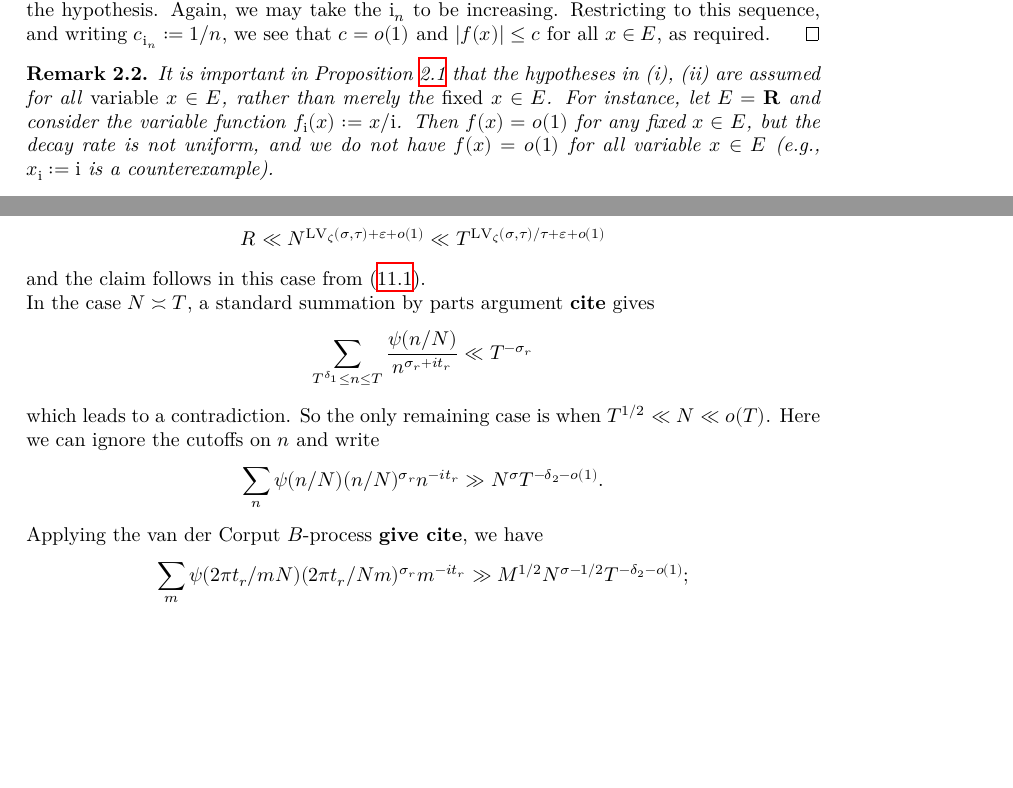
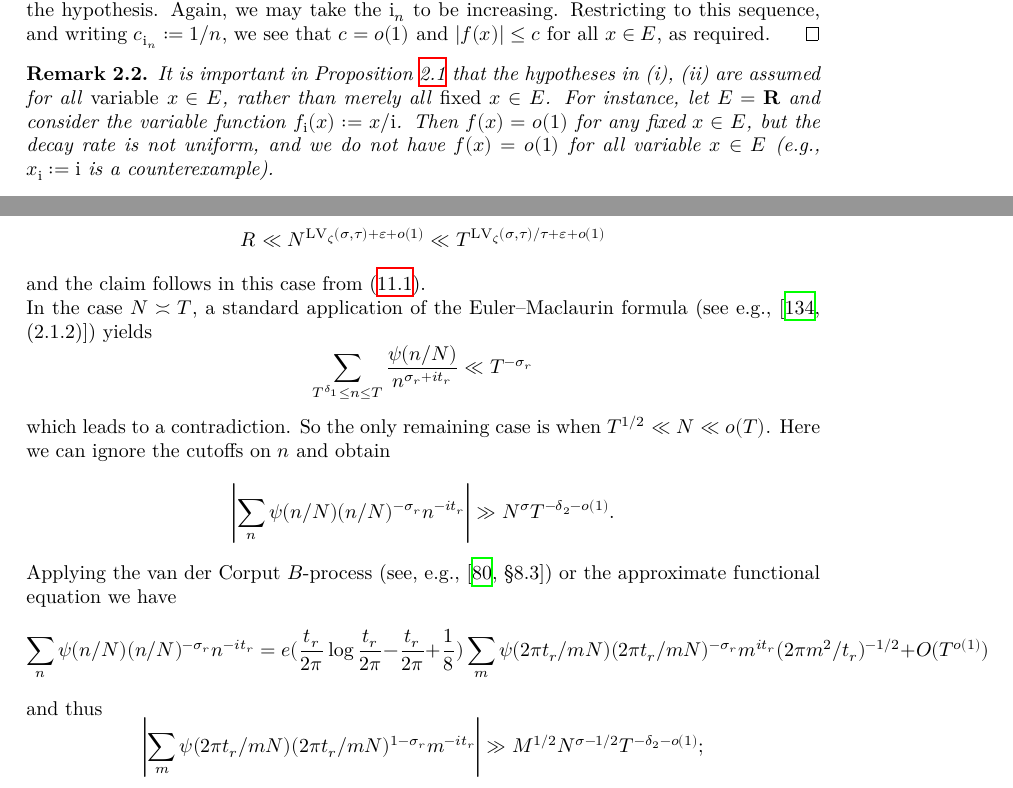
Before and after one commit to teorth/expdb, a LaTeX thesis (blueprint/src/print.tex, which reads blueprint/src/chapter/notation.tex, blueprint/src/chapter/zero_density.tex): two parts of pages 6 and 77 of 145 before the commit and two parts of pages 6 and 77 of 146 after it, joined at a grey line, cut so that both start at the same text, the shorter picture padded with empty space. Compiled offline with XeLaTeX.

Commit message:
fix some blueprint typos

```diff
--- a/blueprint/src/chapter/notation.tex
+++ b/blueprint/src/chapter/notation.tex
@@ -49,7 +49,7 @@ A convenient property of this asymptotic formalism, analogous to the property of
 Now we prove (ii).  We can assume for each fixed $n$ that there exists $\ii_n$ in the ambient sequence such that $|f_{\ii}(x_{\ii})| \leq 1/n$ for all $\ii \geq \ii_n$ and $x_{\ii} \in E_{\ii}$, since if this were not the case one can construct an $x = x_{\ii} \in E$ such that $|f_{\ii}(x_{\ii})| \geq 1/n$ for $\ii$ sufficiently large, contradicting the hypothesis.  Again, we may take the $\ii_n$ to be increasing.  Restricting to this sequence, and writing $c_{\ii_n} := 1/n$, we see that $c=o(1)$ and $|f(x)| \leq c$ for all $x \in E$, as required.
 \end{proof}
 
-\begin{remark} It is important in Proposition \ref{auto} that the hypotheses in (i), (ii) are assumed for all \emph{variable} $x \in E$, rather than merely the \emph{fixed} $x \in E$.  For instance, let $E = \R$ and consider the variable function $f_{\ii}(x) := x/\ii$.  Then $f(x) = o(1)$ for any fixed $x \in E$, but the decay rate is not uniform, and we do not have $f(x) = o(1)$ for all variable $x \in E$ (e.g., $x_\ii := \ii$ is a counterexample).
+\begin{remark} It is important in Proposition \ref{auto} that the hypotheses in (i), (ii) are assumed for all \emph{variable} $x \in E$, rather than merely all \emph{fixed} $x \in E$.  For instance, let $E = \R$ and consider the variable function $f_{\ii}(x) := x/\ii$.  Then $f(x) = o(1)$ for any fixed $x \in E$, but the decay rate is not uniform, and we do not have $f(x) = o(1)$ for all variable $x \in E$ (e.g., $x_\ii := \ii$ is a counterexample).
 \end{remark}
 
 
--- a/blueprint/src/chapter/zero_density.tex
+++ b/blueprint/src/chapter/zero_density.tex
@@ -79,14 +79,16 @@ for all remaining $r$.  By Definition \ref{lvz-def} we then have (for $\delta_2$
 $$ R \ll N^{\LV_\zeta(\sigma,\tau) + \eps + o(1)} \ll T^{\LV_\zeta(\sigma,\tau)/\tau + \eps + o(1)}$$
 and the claim follows in this case from \eqref{lvz-bound}.
 
-In the case $N \asymp T$, a standard summation by parts argument {\bf cite} gives
+In the case $N \asymp T$, a standard application of the Euler--Maclaurin formula (see e.g., \cite[(2.1.2)]{titchmarsh_theory_1986}) yields
 $$ \sum_{T^{\delta_1} \leq n \leq T} \frac{\psi(n/N)}{n^{\sigma_r+it_r}} \ll T^{-\sigma_r}$$
-which leads to a contradiction.  So the only remaining case is when $T^{1/2} \ll N \ll o(T)$.  Here we can ignore the cutoffs on $n$ and write
-$$ \sum_{n} \psi(n/N) (n/N)^{\sigma_r} n^{-it_r} \gg N^{\sigma} T^{-\delta_2-o(1)}.$$
-Applying the van der Corput $B$-process {\bf give cite}, we have
-$$ \sum_{m} \psi(2\pi t_r/mN) (2\pi t_r/Nm)^{\sigma_r} m^{-it_r} \gg M^{1/2} N^{\sigma-1/2} T^{-\delta_2-o(1)};$$
-where $M := 2\pi T/N \ll N^{1/2}$.  In particular
-$$ \sum_{m \in [M/10, 10 M]} \psi(2\pi t_r/mN) (2\pi t_r/Nm)^{\sigma_r} m^{-it_r} \gg M^{\sigma} T^{-\delta_2-o(1)};$$
+which leads to a contradiction.  So the only remaining case is when $T^{1/2} \ll N \ll o(T)$.  Here we can ignore the cutoffs on $n$ and obtain
+$$ \left| \sum_{n} \psi(n/N) (n/N)^{-\sigma_r} n^{-it_r}\right| \gg N^{\sigma} T^{-\delta_2-o(1)}.$$
+Applying the van der Corput $B$-process (see, e.g., \cite[\S 8.3]{ik}) or the approximate functional equation we have
+$$ \sum_{n} \psi(n/N) (n/N)^{-\sigma_r} n^{-it_r} = e(\frac{t_r}{2\pi} \log \frac{t_r}{2\pi} - \frac{t_r}{2\pi} + \frac{1}{8}) \sum_{m} \psi(2\pi t_r/mN) (2\pi t_r/mN)^{-\sigma_r} m^{it_r} (2\pi m^2/t_r)^{-1/2} + O(T^{o(1)})$$
+and thus
+$$ \left| \sum_{m} \psi(2\pi t_r/mN) (2\pi t_r/mN)^{1-\sigma_r} m^{-it_r} \right| \gg M^{1/2} N^{\sigma-1/2} T^{-\delta_2-o(1)};$$
+where $M \coloneqq 2\pi T/N \ll N^{1/2}$.  In particular
+$$ \sum_{m \in [M/10, 10 M]} \psi(2\pi t_r/mN) (2\pi t_r/mN)^{1-\sigma_r} m^{-it_r} \gg M^{\sigma} T^{-\delta_2-o(1)};$$
 since $N \gg T^{1/2}$ and $\sigma \geq 1/2$.  Performing a Fourier expansion as before, we conclude that
 $$ \sum_{m \in [M/10, 10 M]} m^{-it'_r} \ll M^{\sigma} T^{-\delta_2-o(1)}$$
 for some $t'_r = t_r + O(T^{o(1)})$, and one can argue as in the $N \ll T^{1/2}$ case (partitioning $[M/10, 10M]$ into $O(1)$ intervals each contained in some $[M',2M']$ with $M' \ll T^{1/2}$).
```
Also changed, not shown: blueprint/src/chapter/notation.tex (2 more changed lines).
